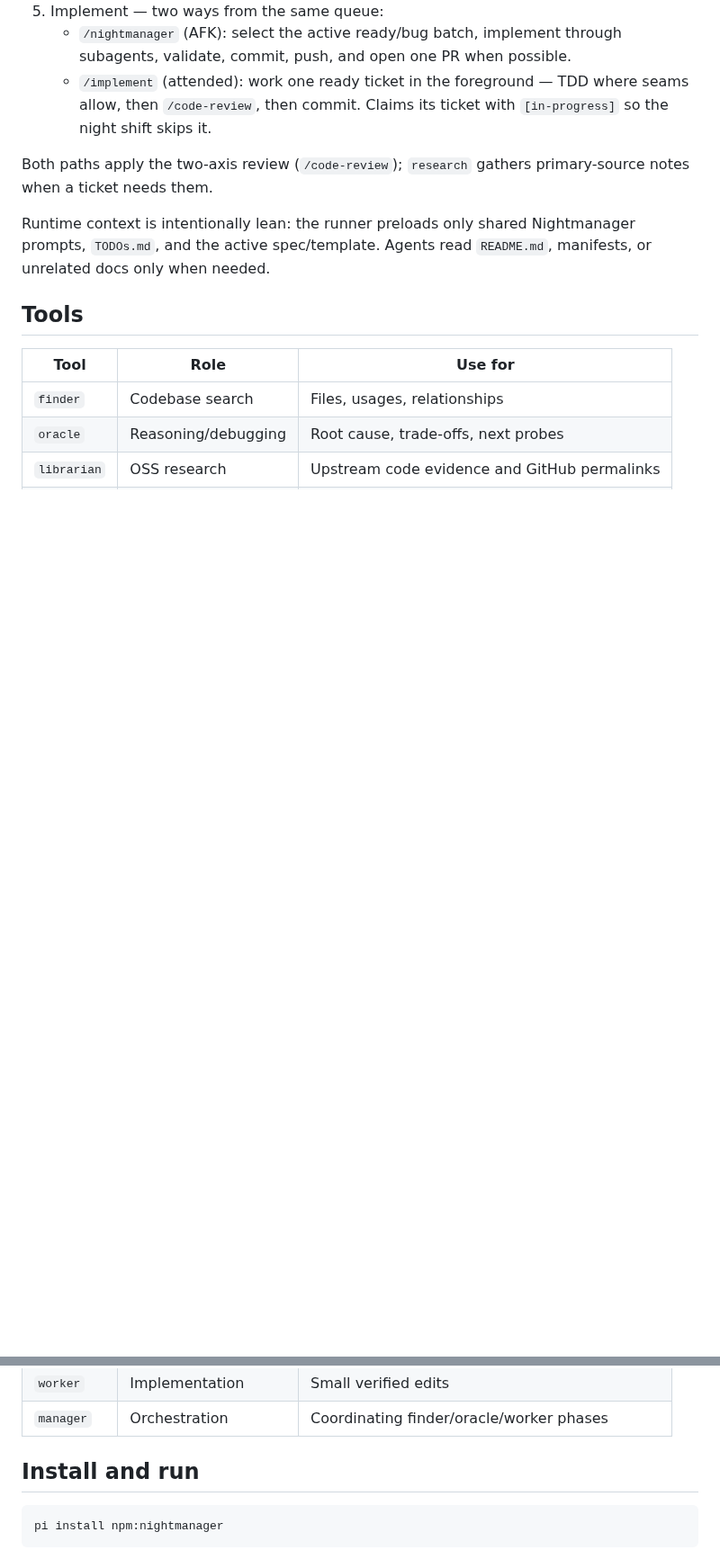
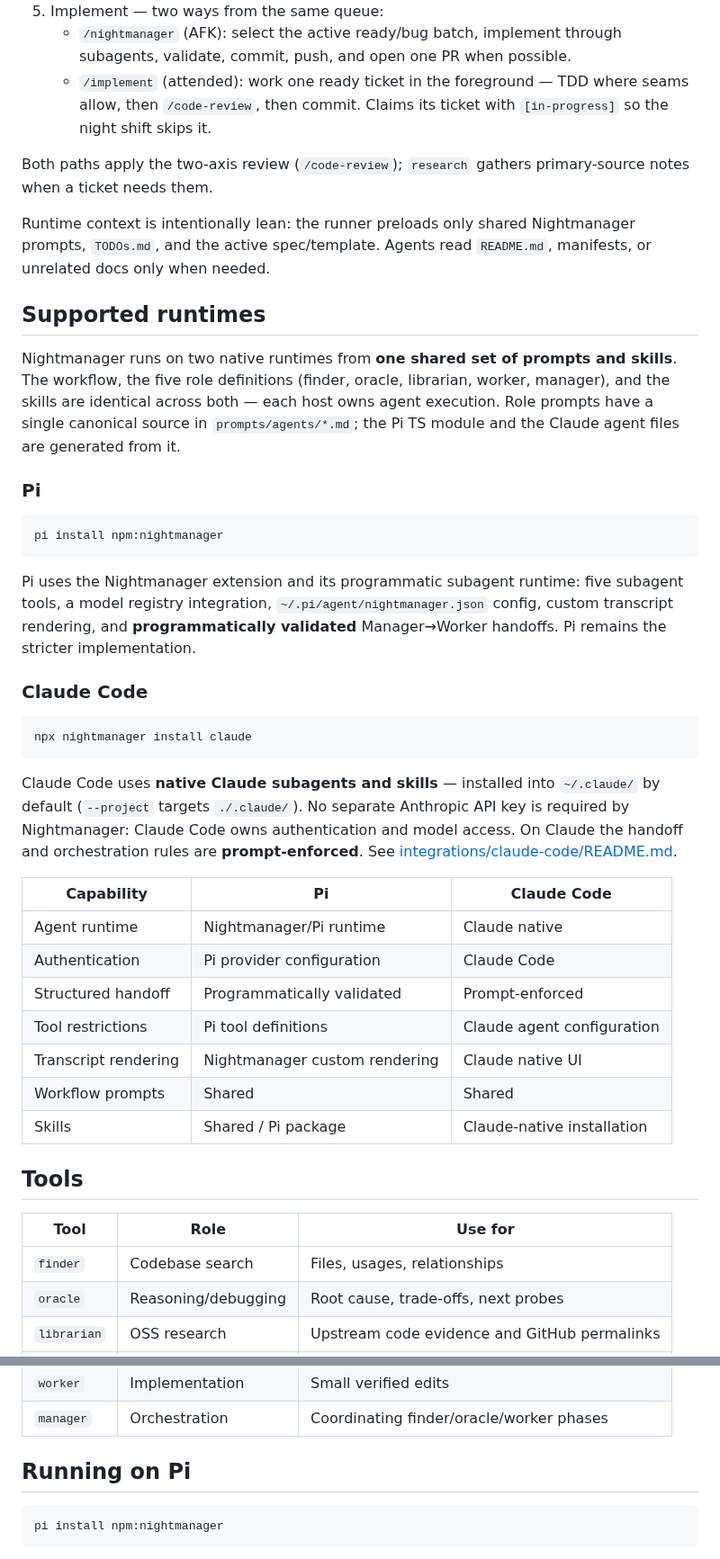
Before and after one commit to asabya/nightmanager, a Markdown page: README.md, 2 parts joined by grey strips. Shown at 90% size. Drawn GitHub-style; blank space fills up the shorter version.

````diff
--- a/README.md
+++ b/README.md
@@ -26,6 +26,36 @@ Both paths apply the two-axis review (`/code-review`); `research` gathers primar
 
 Runtime context is intentionally lean: the runner preloads only shared Nightmanager prompts, `TODOs.md`, and the active spec/template. Agents read `README.md`, manifests, or unrelated docs only when needed.
 
+## Supported runtimes
+
+Nightmanager runs on two native runtimes from **one shared set of prompts and skills**. The workflow, the five role definitions (finder, oracle, librarian, worker, manager), and the skills are identical across both — each host owns agent execution. Role prompts have a single canonical source in `prompts/agents/*.md`; the Pi TS module and the Claude agent files are generated from it.
+
+### Pi
+
+```bash
+pi install npm:nightmanager
+```
+
+Pi uses the Nightmanager extension and its programmatic subagent runtime: five subagent tools, a model registry integration, `~/.pi/agent/nightmanager.json` config, custom transcript rendering, and **programmatically validated** Manager→Worker handoffs. Pi remains the stricter implementation.
+
+### Claude Code
+
+```bash
+npx nightmanager install claude
+```
+
+Claude Code uses **native Claude subagents and skills** — installed into `~/.claude/` by default (`--project` targets `./.claude/`). No separate Anthropic API key is required by Nightmanager: Claude Code owns authentication and model access. On Claude the handoff and orchestration rules are **prompt-enforced**. See [integrations/claude-code/README.md](integrations/claude-code/README.md).
+
+| Capability | Pi | Claude Code |
+| --- | --- | --- |
+| Agent runtime | Nightmanager/Pi runtime | Claude native |
+| Authentication | Pi provider configuration | Claude Code |
+| Structured handoff | Programmatically validated | Prompt-enforced |
+| Tool restrictions | Pi tool definitions | Claude agent configuration |
+| Transcript rendering | Nightmanager custom rendering | Claude native UI |
+| Workflow prompts | Shared | Shared |
+| Skills | Shared / Pi package | Claude-native installation |
+
 ## Tools
 
 | Tool | Role | Use for |
@@ -36,7 +66,7 @@ Runtime context is intentionally lean: the runner preloads only shared Nightmana
 | `worker` | Implementation | Small verified edits |
 | `manager` | Orchestration | Coordinating finder/oracle/worker phases |
 
-## Install and run
+## Running on Pi
 
 ```bash
 pi install npm:nightmanager
````
Also changed, not shown: other parts of README.md (+12 -3 lines).
